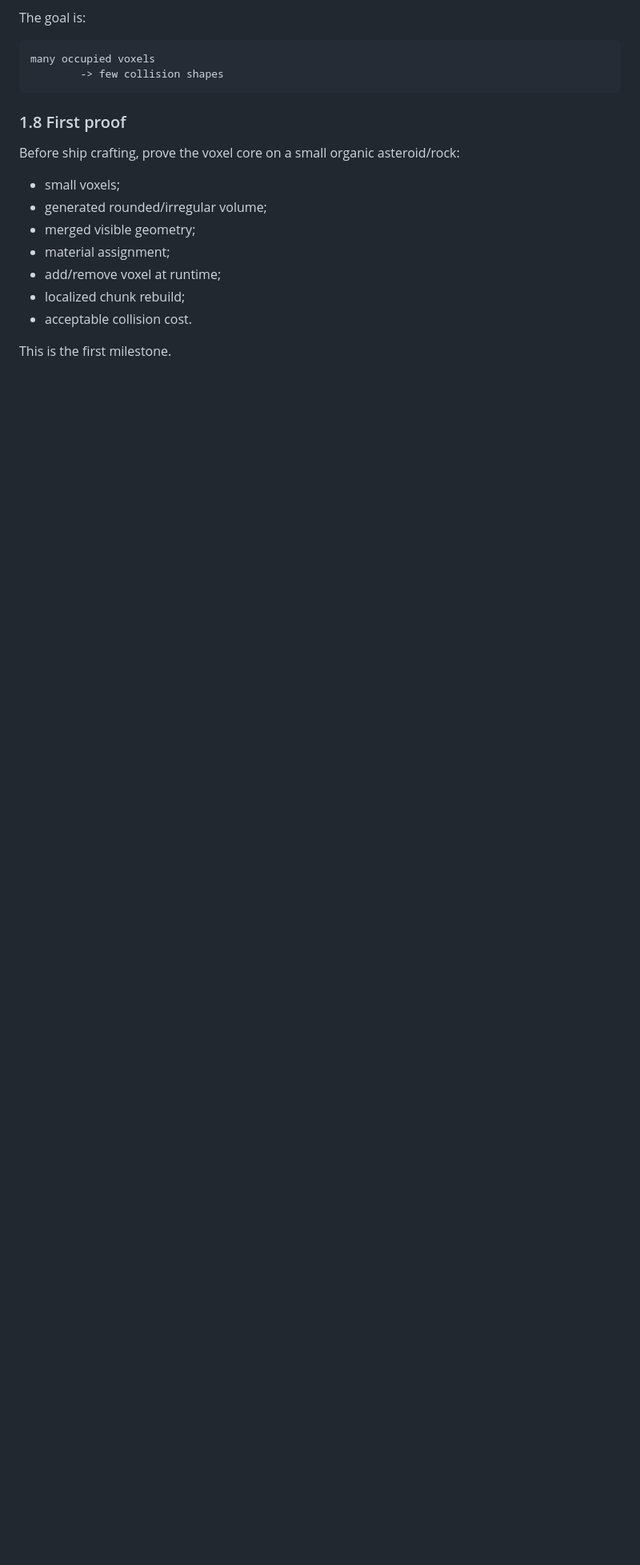
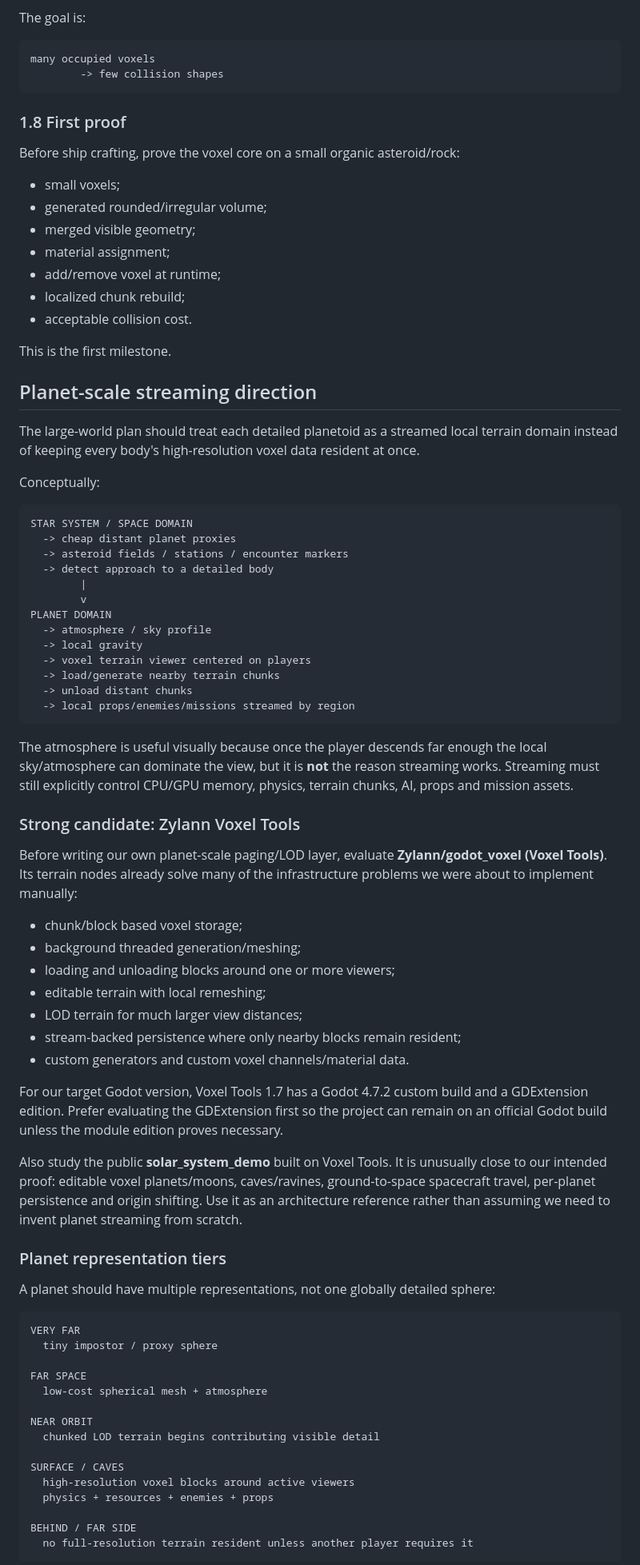
Before and after one commit to sebasu66/general, a Markdown page: docs/GAME_IMPLEMENTATION_ROADMAP.md, the part around one of its changes. Shown at 80% size. Drawn GitHub-style; blank space fills up the shorter version.

Commit message:
docs: add planet-scale voxel streaming architecture

````diff
--- a/docs/GAME_IMPLEMENTATION_ROADMAP.md
+++ b/docs/GAME_IMPLEMENTATION_ROADMAP.md
@@ -212,3 +212,67 @@ Before ship crafting, prove the voxel core on a small organic asteroid/rock:
 - acceptable collision cost.
 
 This is the first milestone.
+
+
+## Planet-scale streaming direction
+
+The large-world plan should treat each detailed planetoid as a streamed local terrain domain instead of keeping every body's high-resolution voxel data resident at once.
+
+Conceptually:
+
+```text
+STAR SYSTEM / SPACE DOMAIN
+  -> cheap distant planet proxies
+  -> asteroid fields / stations / encounter markers
+  -> detect approach to a detailed body
+        |
+        v
+PLANET DOMAIN
+  -> atmosphere / sky profile
+  -> local gravity
+  -> voxel terrain viewer centered on players
+  -> load/generate nearby terrain chunks
+  -> unload distant chunks
+  -> local props/enemies/missions streamed by region
+```
+
+The atmosphere is useful visually because once the player descends far enough the local sky/atmosphere can dominate the view, but it is **not** the reason streaming works. Streaming must still explicitly control CPU/GPU memory, physics, terrain chunks, AI, props and mission assets.
+
+### Strong candidate: Zylann Voxel Tools
+
+Before writing our own planet-scale paging/LOD layer, evaluate **Zylann/godot_voxel (Voxel Tools)**. Its terrain nodes already solve many of the infrastructure problems we were about to implement manually:
+
+- chunk/block based voxel storage;
+- background threaded generation/meshing;
+- loading and unloading blocks around one or more viewers;
+- editable terrain with local remeshing;
+- LOD terrain for much larger view distances;
+- stream-backed persistence where only nearby blocks remain resident;
+- custom generators and custom voxel channels/material data.
+
+For our target Godot version, Voxel Tools 1.7 has a Godot 4.7.2 custom build and a GDExtension edition. Prefer evaluating the GDExtension first so the project can remain on an official Godot build unless the module edition proves necessary.
+
+Also study the public **solar_system_demo** built on Voxel Tools. It is unusually close to our intended proof: editable voxel planets/moons, caves/ravines, ground-to-space spacecraft travel, per-planet persistence and origin shifting. Use it as an architecture reference rather than assuming we need to invent planet streaming from scratch.
+
+### Planet representation tiers
+
+A planet should have multiple representations, not one globally detailed sphere:
+
+```text
+VERY FAR
+  tiny impostor / proxy sphere
+
+FAR SPACE
+  low-cost spherical mesh + atmosphere
+
+NEAR ORBIT
+  chunked LOD terrain begins contributing visible detail
+
+SURFACE / CAVES
+  high-resolution voxel blocks around active viewers
+  physics + resources + enemies + props
+
+BEHIND / FAR SIDE
+  no full-resolution terrain resident unless another player requires it
+```
+
````
Also changed, not shown: other parts of docs/GAME_IMPLEMENTATION_ROADMAP.md (+18 -0 lines).
